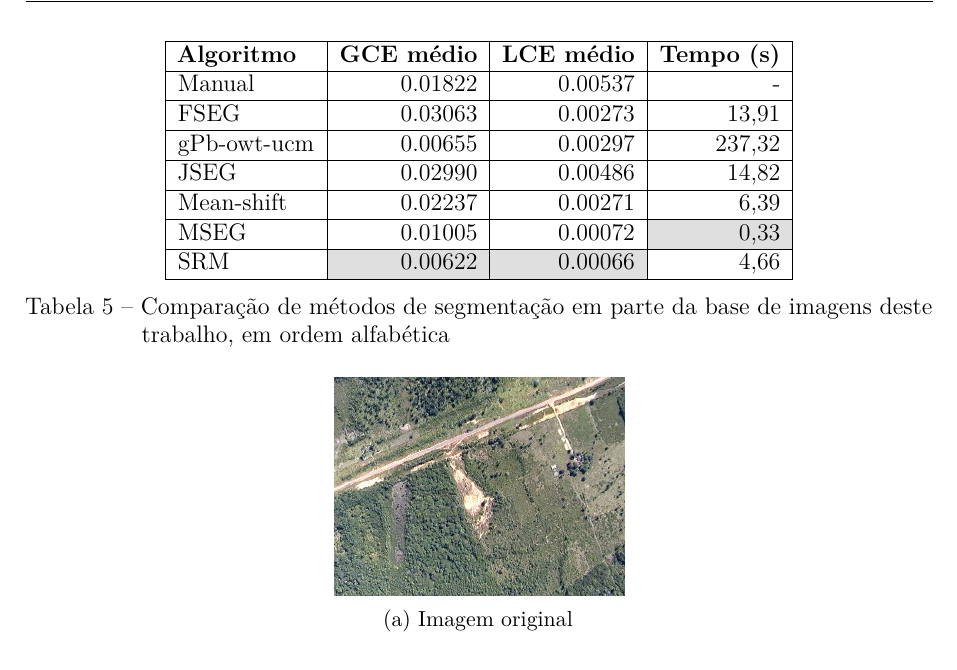
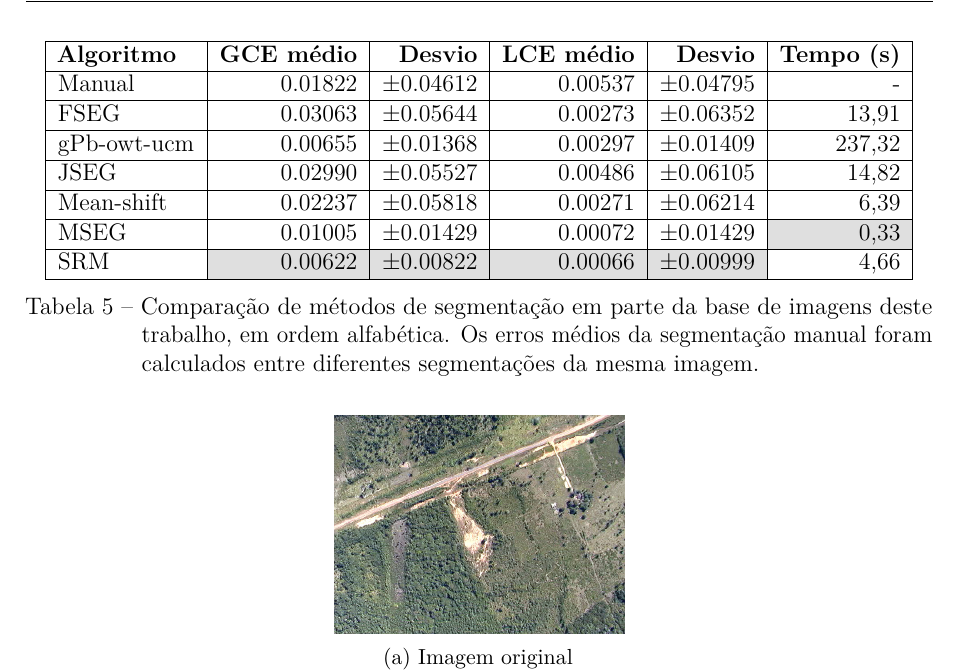
Before and after one commit to luizcavalcanti/dissertacao, a LaTeX thesis (final/dissertacao.tex, which reads final/experimentos.tex): part of page 71 of 101, cut so that both start at the same text. Compiled offline with pdfLaTeX.

Commit message:
Adição de desvio padrão nos resultados de segmentação
Signed-off-by: Luiz Carlos Cavalcanti <cavalcanti.luiz@gmail.com>

```diff
--- a/final/experimentos.tex
+++ b/final/experimentos.tex
@@ -100,18 +100,18 @@ Os resultados do experimento são apresentados na tabela \ref{tab:experimentoSeg
 
 \begin{table}[h]
 \centering
-\begin{tabulary}{\linewidth}{|L|R|R|R|}
+\begin{tabulary}{\linewidth}{|L|R|R|R|R|R|}
 \hline
-\textbf{Algoritmo} & \textbf{GCE médio} & \textbf{LCE médio} & \textbf{Tempo (s)} \\ \hline
-Manual      & 0.01822          & 0.00537         & - \\ \hline
-FSEG        & 0.03063          & 0.00273         & 13,91 \\ \hline
-gPb-owt-ucm & 0.00655          & 0.00297         & 237,32 \\ \hline
-JSEG        & 0.02990          & 0.00486         & 14,82 \\ \hline
-Mean-shift  & 0.02237          & 0.00271         & 6,39 \\ \hline
-MSEG        & 0.01005          & 0.00072         & \cellcolor{gray!25} 0,33 \\ \hline
-SRM         & \cellcolor{gray!25} 0.00622 & \cellcolor{gray!25} 0.00066 & 4,66 \\ \hline
+\textbf{Algoritmo} & \textbf{GCE médio} & \textbf{Desvio} & \textbf{LCE médio} &\textbf{Desvio} &  \textbf{Tempo (s)} \\ \hline
+Manual      & 0.01822 & $\pm 0.04612$ & 0.00537 & $\pm 0.04795$ & - \\ \hline
+FSEG        & 0.03063 & $\pm 0.05644$ & 0.00273 & $\pm 0.06352$ & 13,91 \\ \hline
+gPb-owt-ucm & 0.00655 & $\pm 0.01368$ & 0.00297 & $\pm 0.01409$ & 237,32 \\ \hline
+JSEG        & 0.02990 & $\pm 0.05527$ & 0.00486 & $\pm 0.06105$ & 14,82 \\ \hline
+Mean-shift  & 0.02237 & $\pm 0.05818$ & 0.00271 & $\pm 0.06214$ & 6,39 \\ \hline
+MSEG        & 0.01005 & $\pm 0.01429$ & 0.00072 & $\pm 0.01429$ & \cellcolor{gray!25}0,33 \\ \hline
+SRM         & \cellcolor{gray!25}0.00622 & \cellcolor{gray!25}$\pm 0.00822$ & \cellcolor{gray!25}0.00066 & \cellcolor{gray!25}$\pm 0.00999$ & 4,66 \\ \hline
 \end{tabulary}
-\caption{Comparação de métodos de segmentação em parte da base de imagens deste trabalho, em ordem alfabética}
+\caption{Comparação de métodos de segmentação em parte da base de imagens deste trabalho, em ordem alfabética. Os erros médios da segmentação manual foram calculados entre diferentes segmentações da mesma imagem.}
 \label{tab:experimentoSegmentacao}
 \end{table}
 
```
